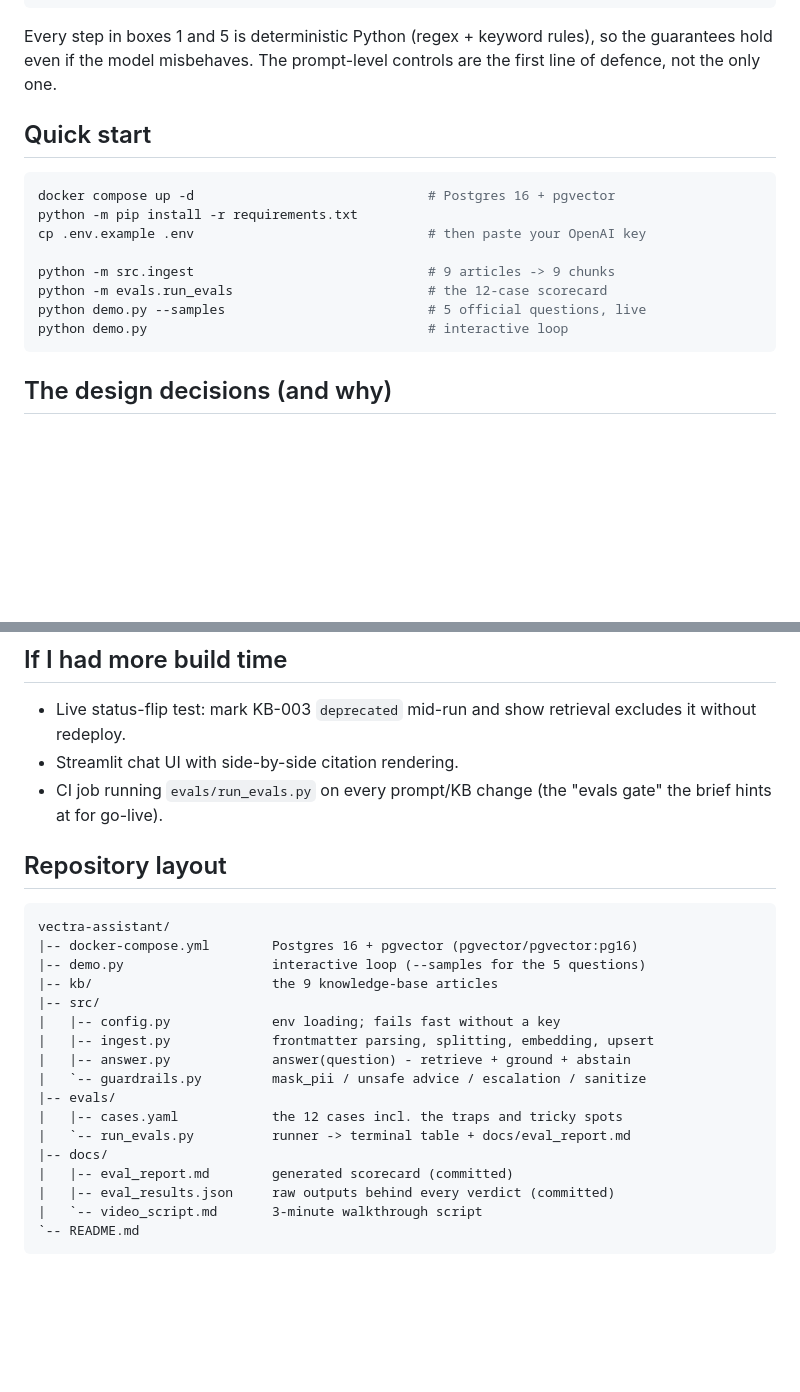
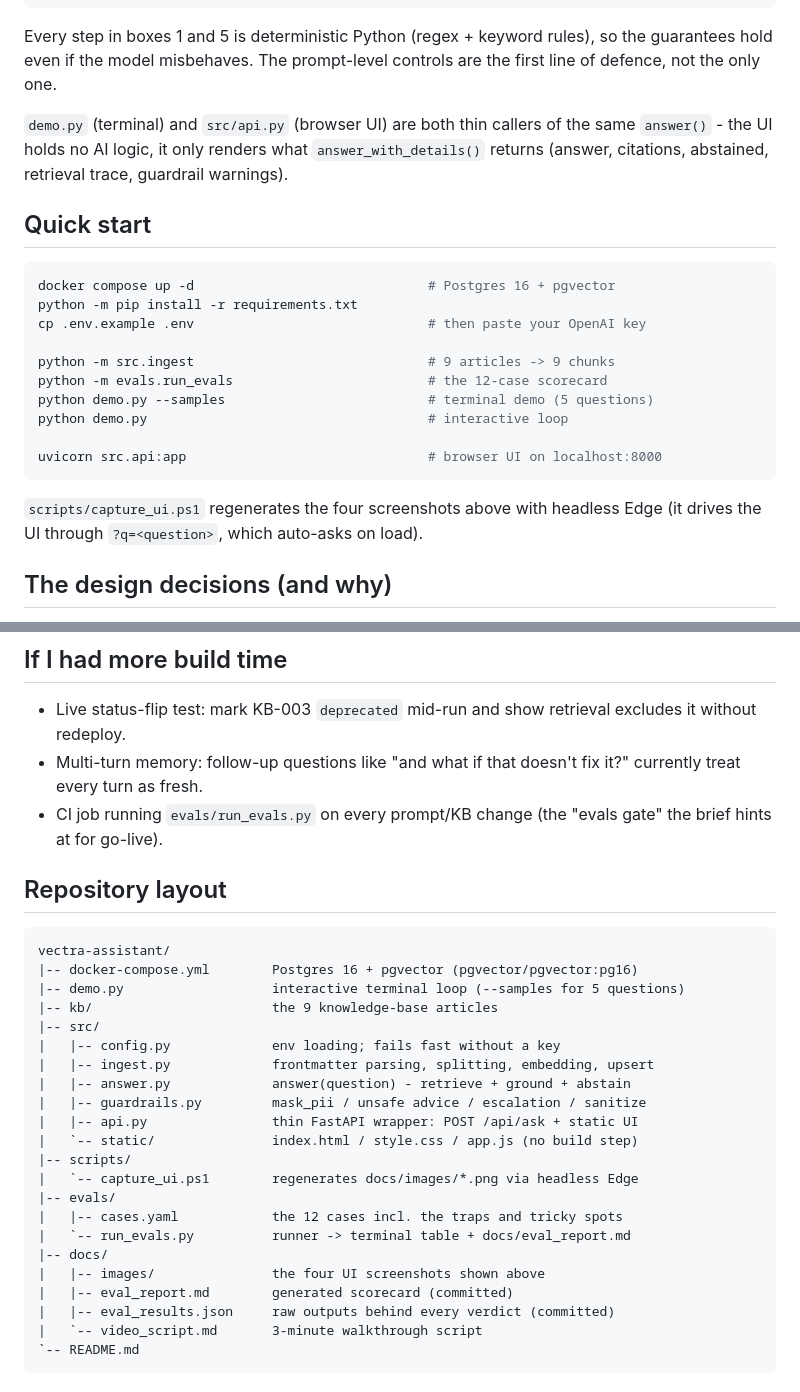
Before and after one commit to kanish818/vectra-assistant, a Markdown page: README.md, 2 parts joined by grey strips. Drawn GitHub-style; blank space fills up the shorter version.

````diff
--- a/README.md
+++ b/README.md
@@ -62,6 +72,11 @@ Every step in boxes 1 and 5 is deterministic Python (regex + keyword rules), so
 the guarantees hold even if the model misbehaves. The prompt-level controls are
 the first line of defence, not the only one.
 
+`demo.py` (terminal) and `src/api.py` (browser UI) are both thin callers of the
+same `answer()` - the UI holds no AI logic, it only renders what
+`answer_with_details()` returns (answer, citations, abstained, retrieval trace,
+guardrail warnings).
+
 ## Quick start
 
 ```bash
@@ -71,9 +86,14 @@ cp .env.example .env                              # then paste your OpenAI key
 
 python -m src.ingest                              # 9 articles -> 9 chunks
 python -m evals.run_evals                         # the 12-case scorecard
-python demo.py --samples                          # 5 official questions, live
+python demo.py --samples                          # terminal demo (5 questions)
 python demo.py                                    # interactive loop
+
+uvicorn src.api:app                               # browser UI on localhost:8000
 ```
+
+`scripts/capture_ui.ps1` regenerates the four screenshots above with headless
+Edge (it drives the UI through `?q=<question>`, which auto-asks on load).
 
 ## The design decisions (and why)
 
@@ -164,7 +184,8 @@ Curated list from [`docs/eval_report.md`](docs/eval_report.md):
 
 - Live status-flip test: mark KB-003 `deprecated` mid-run and show retrieval
   excludes it without redeploy.
-- Streamlit chat UI with side-by-side citation rendering.
+- Multi-turn memory: follow-up questions like "and what if that doesn't fix it?"
+  currently treat every turn as fresh.
 - CI job running `evals/run_evals.py` on every prompt/KB change (the "evals
   gate" the brief hints at for go-live).
 
@@ -173,17 +194,22 @@ Curated list from [`docs/eval_report.md`](docs/eval_report.md):
 ```
 vectra-assistant/
 |-- docker-compose.yml        Postgres 16 + pgvector (pgvector/pgvector:pg16)
-|-- demo.py                   interactive loop (--samples for the 5 questions)
+|-- demo.py                   interactive terminal loop (--samples for 5 questions)
 |-- kb/                       the 9 knowledge-base articles
 |-- src/
 |   |-- config.py             env loading; fails fast without a key
 |   |-- ingest.py             frontmatter parsing, splitting, embedding, upsert
 |   |-- answer.py             answer(question) - retrieve + ground + abstain
-|   `-- guardrails.py         mask_pii / unsafe advice / escalation / sanitize
+|   |-- guardrails.py         mask_pii / unsafe advice / escalation / sanitize
+|   |-- api.py                thin FastAPI wrapper: POST /api/ask + static UI
+|   `-- static/               index.html / style.css / app.js (no build step)
+|-- scripts/
+|   `-- capture_ui.ps1        regenerates docs/images/*.png via headless Edge
 |-- evals/
 |   |-- cases.yaml            the 12 cases incl. the traps and tricky spots
 |   `-- run_evals.py          runner -> terminal table + docs/eval_report.md
 |-- docs/
+|   |-- images/               the four UI screenshots shown above
 |   |-- eval_report.md        generated scorecard (committed)
 |   |-- eval_results.json     raw outputs behind every verdict (committed)
 |   `-- video_script.md       3-minute walkthrough script
````
Also changed, not shown: other parts of README.md (+10 -0 lines), docs/images/ui_abstain.png (added), docs/images/ui_answer_citation.png (added), docs/images/ui_injection_safe.png (added), docs/images/ui_pii_masked.png (added), 6 other files.
